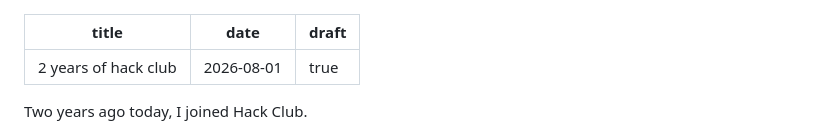
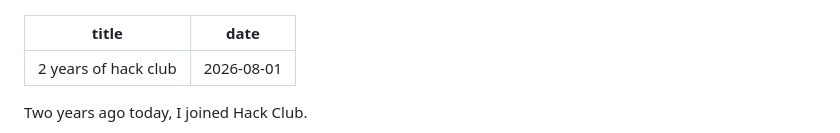
Before and after one commit to purestellenium/laps, a Markdown page: posts/2-years-of-hack-club.md, the part around the change. Rendered like a GitHub page.

Commit message:
undraft this post lmfaooo

```diff
--- a/posts/2-years-of-hack-club.md
+++ b/posts/2-years-of-hack-club.md
@@ -1,7 +1,6 @@
 ---
 title: 2 years of hack club
 date: 2026-08-01
-draft: true
 ---
 
 Two years ago today, I joined Hack Club.
```
